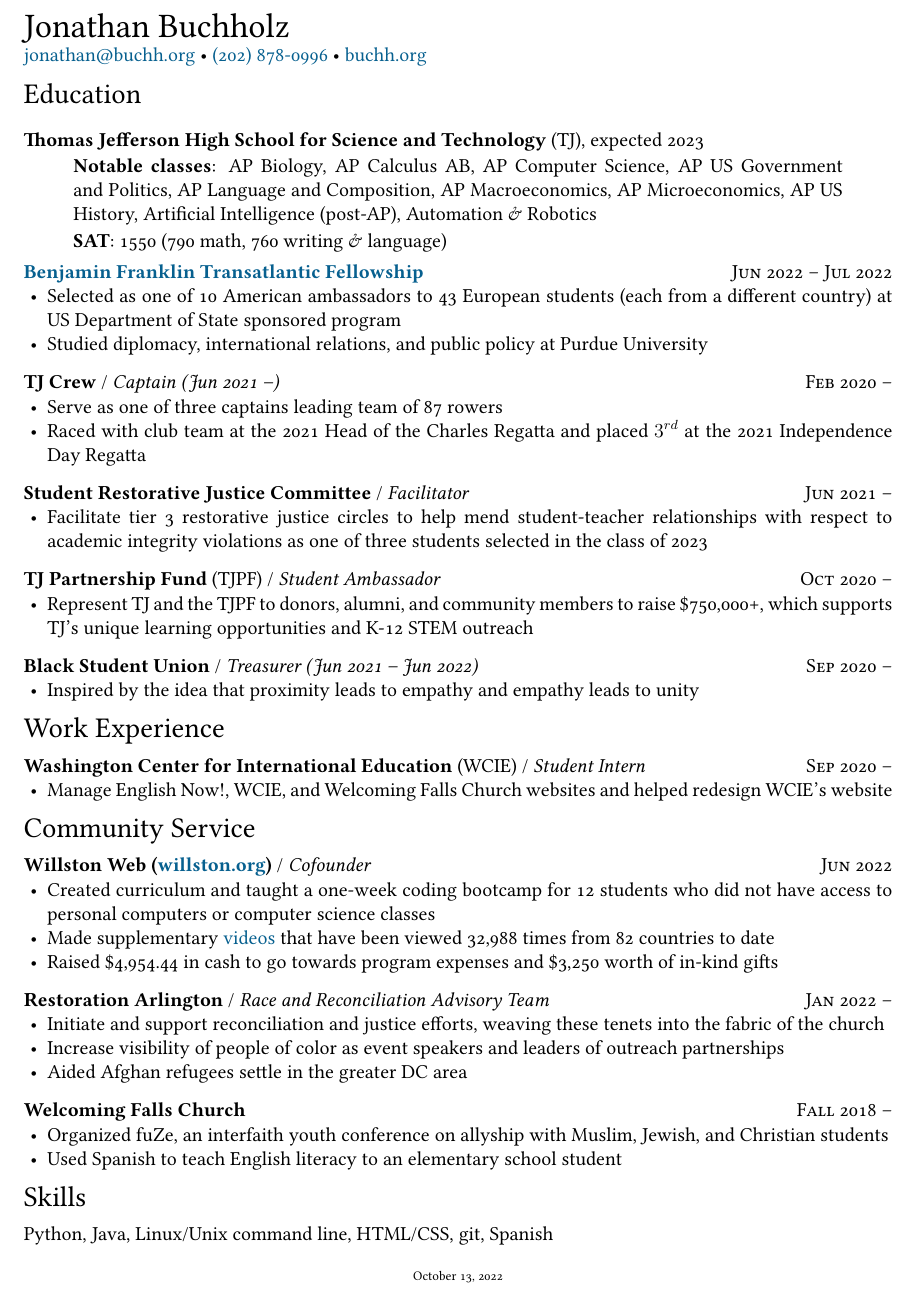
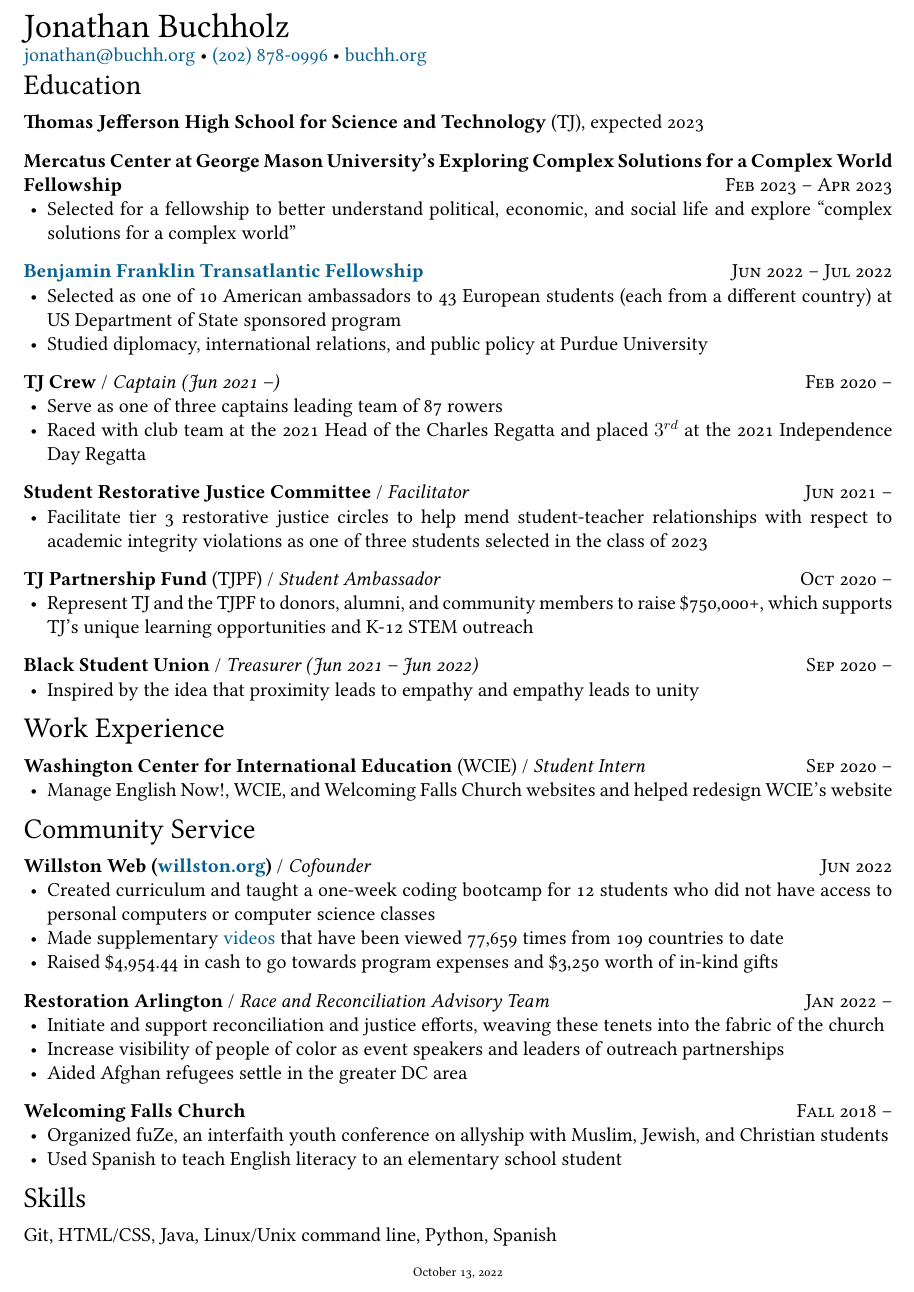
Before and after one commit to JonathanBuchh/buchh.org, a LaTeX CV (Jonathan_Buchholz_resume.tex): part of the page, cut so that both start at the same text. Compiled offline with XeLaTeX.

Commit message:
deploy: 80c476b37192da4dc2a599cf1f06856057119f62

```diff
--- a/Jonathan_Buchholz_resume.tex
+++ b/Jonathan_Buchholz_resume.tex
@@ -57,21 +57,29 @@
 % Interested in pursuing public interest law to advocate for disenfranchised communities and exploring the importance of ethics in technology\\
 % \end{quote}
 
-\vspace{-10mm}
+\vspace{-12mm}
 \section*{Education}
+\vspace{-2mm}
 \textbf{Thomas Jefferson High School for Science and Technology} (TJ), expected 2023\\
 
-\begin{quote}
+% \begin{quote}
 
-\vspace{-7mm}
-\textbf{Notable classes}: AP Biology, AP Calculus AB, AP Computer Science, AP US Government and Politics, AP Language and Composition, AP Macroeconomics, AP Microeconomics, AP US History, Artificial Intelligence (post-AP), Automation \& Robotics\\
+% \vspace{-7mm}
+% \textbf{Notable classes}: AP Biology, AP Calculus AB, AP Computer Science, AP US Government and Politics, AP Language and Composition, AP Macroeconomics, AP Microeconomics, AP US History, Artificial Intelligence (post-AP), Automation \& Robotics\\
 
-\vspace{-6mm}
-\textbf{SAT}: 1550 (790 math, 760 writing \& language)\\
+% \vspace{-6mm}
+% \textbf{SAT}: 1550 (790 math, 760 writing \& language)\\
 
-\end{quote}
+% \end{quote}
 
-\vspace{-6mm}
+\vspace{-2mm}
+\textbf{Mercatus Center at George Mason University’s Exploring Complex Solutions for a Complex World Fellowship}\hfill\textsc{Feb 2023 -- Apr 2023}\\
+\begin{itemize}
+    \vspace{-8mm}
+    \item Selected for a fellowship to better understand political, economic, and social life and explore ``complex solutions for a complex world''
+\end{itemize}
+
+% \vspace{-6mm}
 \textbf{\href{https://www.education.purdue.edu/ben-franklin-institute/}{Benjamin Franklin Transatlantic Fellowship}}\hfill\textsc{Jun 2022 -- Jul 2022}\\\
 \begin{itemize}
     \vspace{-8mm}
@@ -147,7 +155,7 @@
 \begin{itemize}
     \vspace{-8mm}
     \item Created curriculum and taught a one-week coding bootcamp for 12 students who did not have access to personal computers or computer science classes
-    \item Made supplementary \href{https://youtube.com/JonathanBuchh}{videos} that have been viewed 32,988 times from 82 countries to date
+    \item Made supplementary \href{https://youtube.com/JonathanBuchh}{videos} that have been viewed 77,659 times from 109 countries to date
     \item Raised \$4,954.44 in cash to go towards program expenses and \$3,250 worth of in-kind gifts
 \end{itemize}
 
@@ -185,10 +193,9 @@
 
 \vspace{-8mm}
 \section*{Skills}
-\vspace{-2mm}
-Python, Java, Linux/Unix command line, HTML/CSS, git, Spanish\\
+\vspace{-2mm} Git, HTML/CSS, Java, Linux/Unix command line, Python, Spanish\\
 
-\vspace{-4mm}
+\vspace{-6mm}
 \begin{center}
 {\scriptsize\today\- }
 \end{center}
```
Also changed, not shown: Jonathan_Buchholz_resume.pdf.
